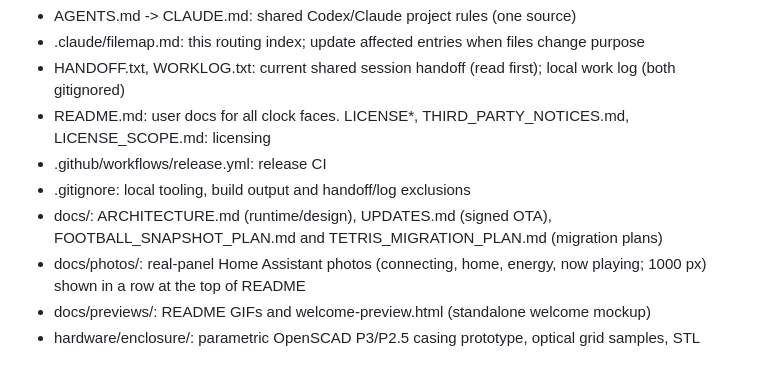
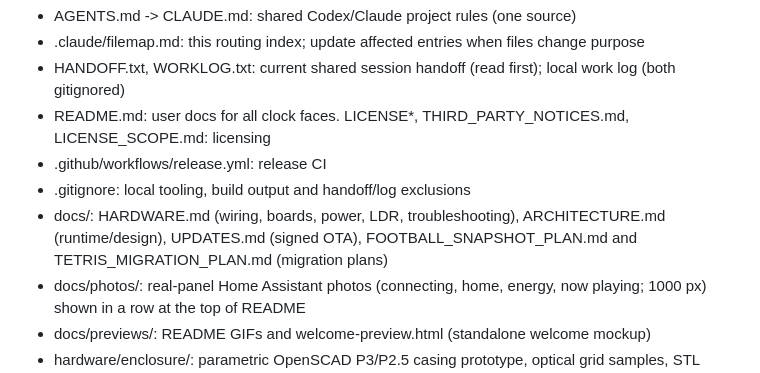
Before and after one commit to vandalon/ultimatrix, a Markdown page: .claude/filemap.md, the part around the change. GitHub-like rendering.

```diff
--- a/.claude/filemap.md
+++ b/.claude/filemap.md
@@ -8,7 +8,7 @@ ESP32 HUB75 LED-matrix clock firmware (ESP-IDF + Arduino component), 8 clock fac
 - README.md: user docs for all clock faces. LICENSE*, THIRD_PARTY_NOTICES.md, LICENSE_SCOPE.md: licensing
 - .github/workflows/release.yml: release CI
 - .gitignore: local tooling, build output and handoff/log exclusions
-- docs/: ARCHITECTURE.md (runtime/design), UPDATES.md (signed OTA), FOOTBALL_SNAPSHOT_PLAN.md and TETRIS_MIGRATION_PLAN.md (migration plans)
+- docs/: HARDWARE.md (wiring, boards, power, LDR, troubleshooting), ARCHITECTURE.md (runtime/design), UPDATES.md (signed OTA), FOOTBALL_SNAPSHOT_PLAN.md and TETRIS_MIGRATION_PLAN.md (migration plans)
 - docs/photos/: real-panel Home Assistant photos (connecting, home, energy, now playing; 1000 px) shown in a row at the top of README
 - docs/previews/: README GIFs and welcome-preview.html (standalone welcome mockup)
 - hardware/enclosure/: parametric OpenSCAD P3/P2.5 casing prototype, optical grid samples, STL exports and fit limitations
```
Also changed, not shown: README.md (+22 -8 lines), docs/HARDWARE.md (added, +205 -0 lines).
